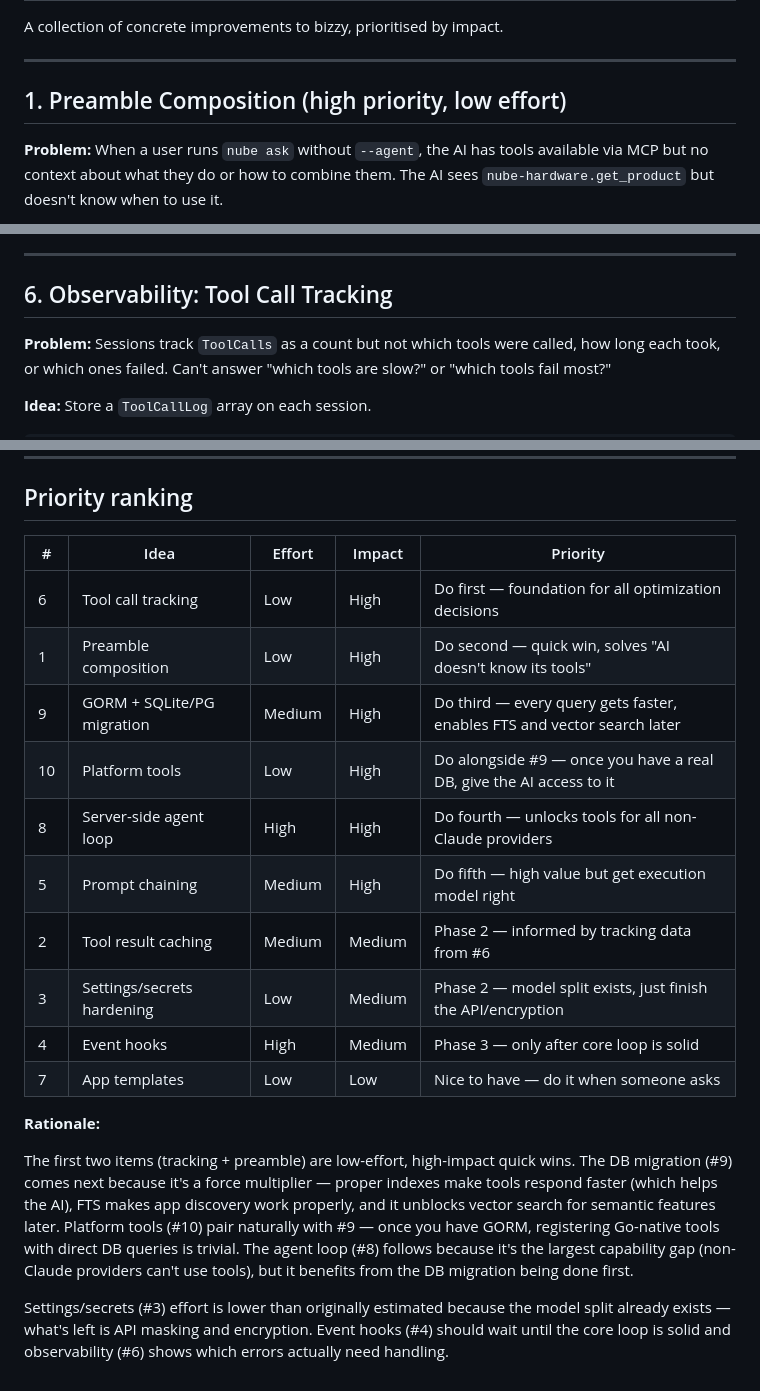
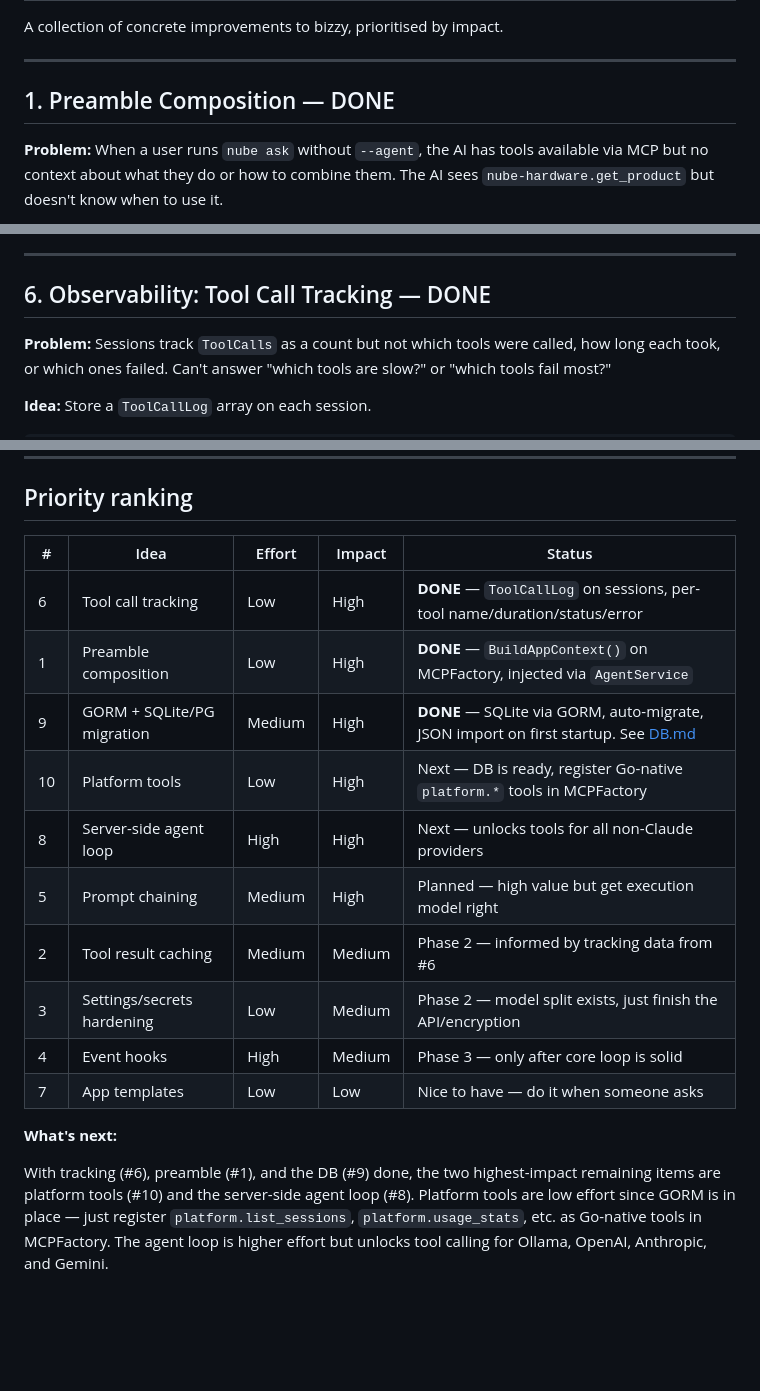
Before and after one commit to NubeDev/bizzy, a Markdown page: docs/NEW-IDEAS.md, 3 parts joined by grey strips. Drawn GitHub-style; blank space fills up the shorter version.

```diff
--- a/docs/NEW-IDEAS.md
+++ b/docs/NEW-IDEAS.md
@@ -4,7 +4,7 @@ A collection of concrete improvements to bizzy, prioritised by impact.
 
 ---
 
-## 1. Preamble Composition (high priority, low effort)
+## 1. Preamble Composition — DONE
 
 **Problem:** When a user runs `nube ask` without `--agent`, the AI has tools available via MCP but no context about what they do or how to combine them. The AI sees `nube-hardware.get_product` but doesn't know when to use it.
 
@@ -186,7 +186,7 @@ The `/` prefix is already parsed in the ask flow — this extends it to support
 
 ---
 
-## 6. Observability: Tool Call Tracking
+## 6. Observability: Tool Call Tracking — DONE
 
 **Problem:** Sessions track `ToolCalls` as a count but not which tools were called, how long each took, or which ones failed. Can't answer "which tools are slow?" or "which tools fail most?"
 
@@ -475,21 +475,19 @@ platform.tool_stats        — "Show tool usage, latency, and error rates"
 
 ## Priority ranking
 
-| # | Idea | Effort | Impact | Priority |
+| # | Idea | Effort | Impact | Status |
 |---|---|---|---|---|
-| 6 | Tool call tracking | Low | High | Do first — foundation for all optimization decisions |
-| 1 | Preamble composition | Low | High | Do second — quick win, solves "AI doesn't know its tools" |
-| 9 | GORM + SQLite/PG migration | Medium | High | Do third — every query gets faster, enables FTS and vector search later |
-| 10 | Platform tools | Low | High | Do alongside #9 — once you have a real DB, give the AI access to it |
-| 8 | Server-side agent loop | High | High | Do fourth — unlocks tools for all non-Claude providers |
-| 5 | Prompt chaining | Medium | High | Do fifth — high value but get execution model right |
+| 6 | Tool call tracking | Low | High | **DONE** — `ToolCallLog` on sessions, per-tool name/duration/status/error |
+| 1 | Preamble composition | Low | High | **DONE** — `BuildAppContext()` on MCPFactory, injected via `AgentService` |
+| 9 | GORM + SQLite/PG migration | Medium | High | **DONE** — SQLite via GORM, auto-migrate, JSON import on first startup. See [DB.md](DB.md) |
+| 10 | Platform tools | Low | High | Next — DB is ready, register Go-native `platform.*` tools in MCPFactory |
+| 8 | Server-side agent loop | High | High | Next — unlocks tools for all non-Claude providers |
+| 5 | Prompt chaining | Medium | High | Planned — high value but get execution model right |
 | 2 | Tool result caching | Medium | Medium | Phase 2 — informed by tracking data from #6 |
 | 3 | Settings/secrets hardening | Low | Medium | Phase 2 — model split exists, just finish the API/encryption |
 | 4 | Event hooks | High | Medium | Phase 3 — only after core loop is solid |
 | 7 | App templates | Low | Low | Nice to have — do it when someone asks |
 
-**Rationale:**
+**What's next:**
 
-The first two items (tracking + preamble) are low-effort, high-impact quick wins. The DB migration (#9) comes next because it's a force multiplier — proper indexes make tools respond faster (which helps the AI), FTS makes app discovery work properly, and it unblocks vector search for semantic features later. Platform tools (#10) pair naturally with #9 — once you have GORM, registering Go-native tools with direct DB queries is trivial. The agent loop (#8) follows because it's the largest capability gap (non-Claude providers can't use tools), but it benefits from the DB migration being done first.
-
-Settings/secrets (#3) effort is lower than originally estimated because the model split already exists — what's left is API masking and encryption. Event hooks (#4) should wait until the core loop is solid and observability (#6) shows which errors actually need handling.
+With tracking (#6), preamble (#1), and the DB (#9) done, the two highest-impact remaining items are platform tools (#10) and the server-side agent loop (#8). Platform tools are low effort since GORM is in place — just register `platform.list_sessions`, `platform.usage_stats`, etc. as Go-native tools in MCPFactory. The agent loop is higher effort but unlocks tool calling for Ollama, OpenAI, Anthropic, and Gemini.
```
Also changed, not shown: other parts of docs/NEW-IDEAS.md (+1 -1 lines), docs/DB.md (added, +36 -0 lines), docs/OVERVIEW.md (+14 -15 lines).
